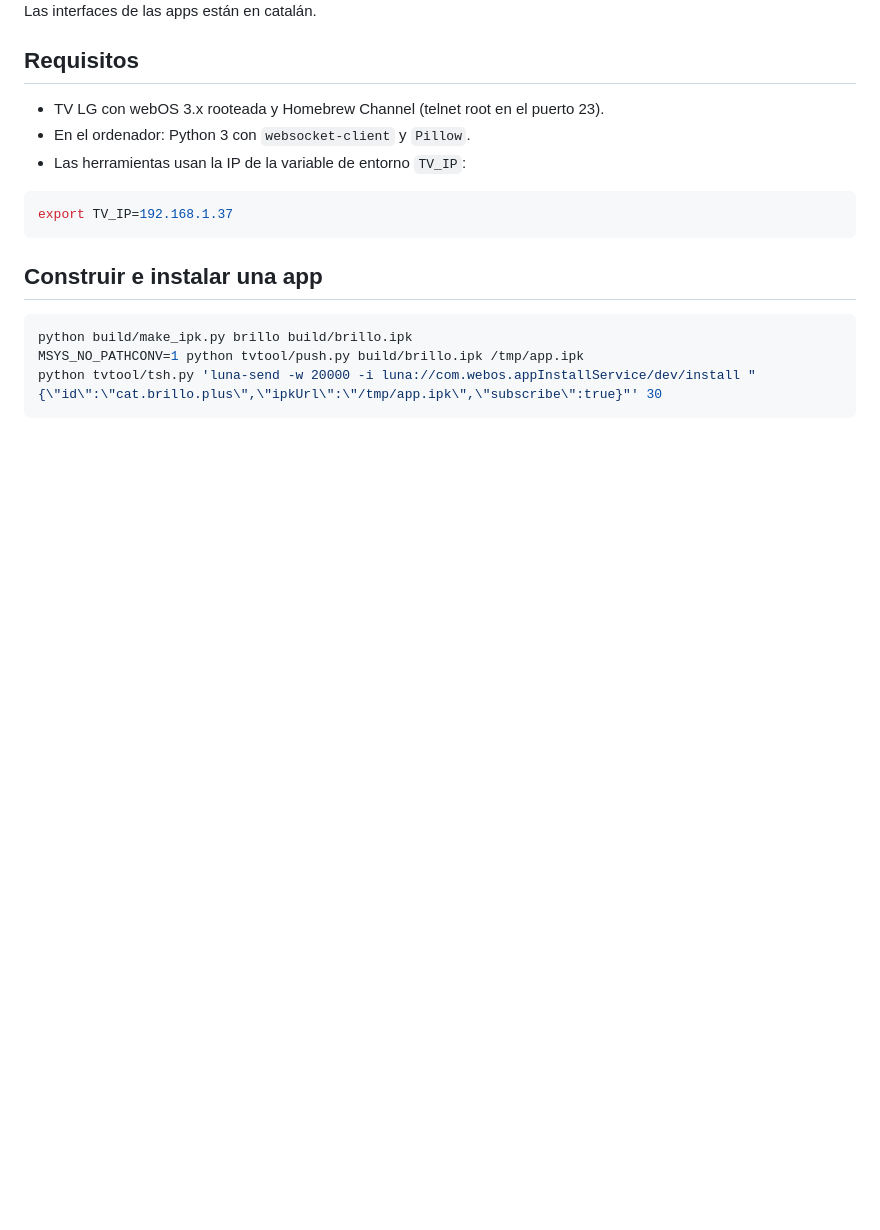
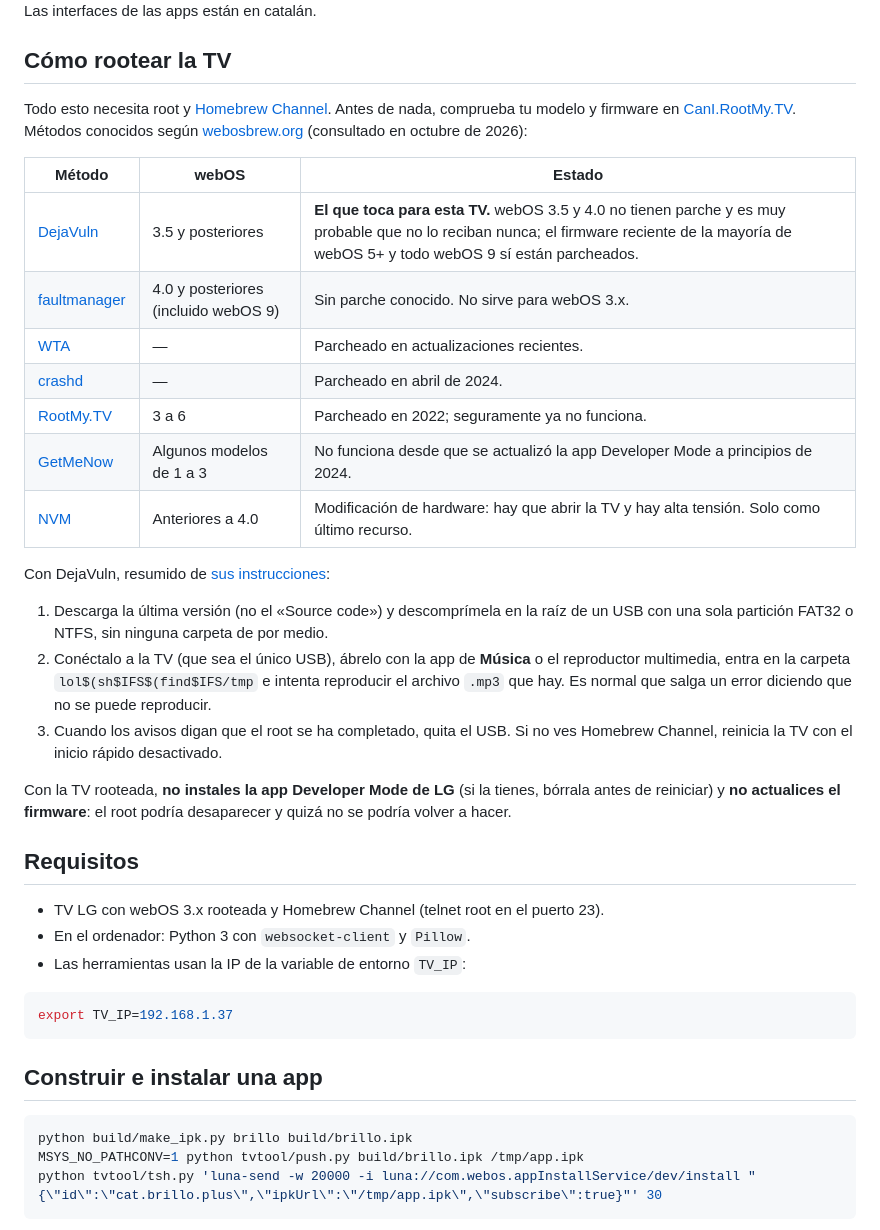
Before and after one commit to marksherano/tv-lg-uj620v, a Markdown page: README.es.md, the part around the change. GitHub-like rendering; blank space fills up the shorter version.

```diff
--- a/README.es.md
+++ b/README.es.md
@@ -33,6 +33,35 @@ Apps y herramientas caseras para una **LG 49UJ620V** (2017, webOS 3.9) rooteada
 <img src="docs/mobil.png" alt="Mando web en el móvil: mando con el aviso del teclado, Enviar a la TV, Estadísticas y Estado de la TV" width="830">
 
 Las interfaces de las apps están en catalán.
+
+## Cómo rootear la TV
+
+Todo esto necesita root y [Homebrew Channel](https://github.com/webosbrew/webos-homebrew-channel).
+Antes de nada, comprueba tu modelo y firmware en [CanI.RootMy.TV](https://cani.rootmy.tv). Métodos conocidos
+según [webosbrew.org](https://www.webosbrew.org/rooting/) (consultado en octubre de 2026):
+
+| Método | webOS | Estado |
+|---|---|---|
+| [DejaVuln](https://github.com/throwaway96/dejavuln-autoroot) | 3.5 y posteriores | **El que toca para esta TV.** webOS 3.5 y 4.0 no tienen parche y es muy probable que no lo reciban nunca; el firmware reciente de la mayoría de webOS 5+ y todo webOS 9 sí están parcheados. |
+| [faultmanager](https://github.com/throwaway96/faultmanager-autoroot) | 4.0 y posteriores (incluido webOS 9) | Sin parche conocido. No sirve para webOS 3.x. |
+| [WTA](https://www.webosbrew.org/rooting/wta) | — | Parcheado en actualizaciones recientes. |
+| [crashd](https://gist.github.com/throwaway96/e811b0f7cc2a705a5a476a8dfa45e09f) | — | Parcheado en abril de 2024. |
+| [RootMy.TV](https://rootmy.tv) | 3 a 6 | Parcheado en 2022; seguramente ya no funciona. |
+| [GetMeNow](https://www.webosbrew.org/rooting/getmenow) | Algunos modelos de 1 a 3 | No funciona desde que se actualizó la app Developer Mode a principios de 2024. |
+| [NVM](https://gist.github.com/throwaway96/827ff726981cc2cbc46a22a2ad7337a1) | Anteriores a 4.0 | Modificación de hardware: hay que abrir la TV y hay alta tensión. Solo como último recurso. |
+
+Con DejaVuln, resumido de [sus instrucciones](https://github.com/throwaway96/dejavuln-autoroot#instructions):
+
+1. Descarga la última versión (no el «Source code») y descomprímela en la raíz de un USB con una
+   sola partición FAT32 o NTFS, sin ninguna carpeta de por medio.
+2. Conéctalo a la TV (que sea el único USB), ábrelo con la app de **Música** o el reproductor
+   multimedia, entra en la carpeta `lol$(sh$IFS$(find$IFS/tmp` e intenta reproducir el archivo `.mp3`
+   que hay. Es normal que salga un error diciendo que no se puede reproducir.
+3. Cuando los avisos digan que el root se ha completado, quita el USB. Si no ves Homebrew Channel,
+   reinicia la TV con el inicio rápido desactivado.
+
+Con la TV rooteada, **no instales la app Developer Mode de LG** (si la tienes, bórrala antes de
+reiniciar) y **no actualices el firmware**: el root podría desaparecer y quizá no se podría volver a hacer.
 
 ## Requisitos
 
```
Also changed, not shown: README.md (+29 -0 lines).
